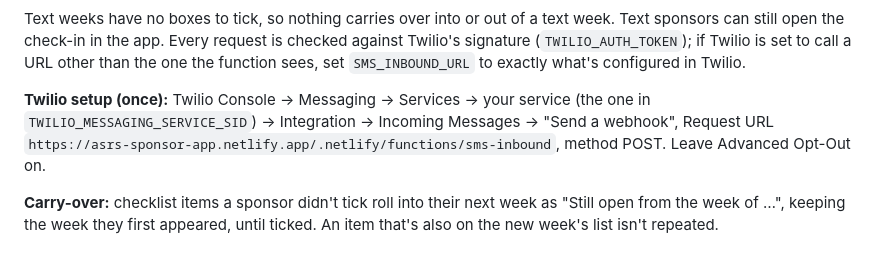
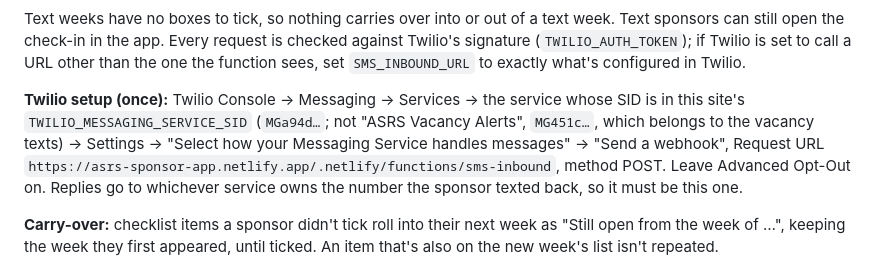
Before and after one commit to archerav10/asrs-sponsor-app, a Markdown page: README.md, the part around the change. Rendered like a GitHub page.

Commit message:
README: name the right Twilio messaging service for text replies
The app texts through TWILIO_MESSAGING_SERVICE_SID (MGa94d...), not the
"ASRS Vacancy Alerts" service, so the incoming-message webhook belongs
on that one.

Co-Authored-By: Claude Opus 5.5 <noreply@anthropic.com>
Claude-Session: https://claude.ai/code/session_0146izGbLY6z77xiWbJnDYsv

```diff
--- a/README.md
+++ b/README.md
@@ -1786,11 +1786,14 @@ Every request is checked against Twilio's signature (`TWILIO_AUTH_TOKEN`);
 if Twilio is set to call a URL other than the one the function sees, set
 `SMS_INBOUND_URL` to exactly what's configured in Twilio.
 
-**Twilio setup (once):** Twilio Console -> Messaging -> Services -> your
-service (the one in `TWILIO_MESSAGING_SERVICE_SID`) -> Integration ->
-Incoming Messages -> "Send a webhook", Request URL
+**Twilio setup (once):** Twilio Console -> Messaging -> Services -> the
+service whose SID is in this site's `TWILIO_MESSAGING_SERVICE_SID`
+(`MGa94d…`; not "ASRS Vacancy Alerts", `MG451c…`, which belongs to the
+vacancy texts) -> Settings -> "Select how your Messaging Service handles
+messages" -> "Send a webhook", Request URL
 `https://asrs-sponsor-app.netlify.app/.netlify/functions/sms-inbound`,
-method POST. Leave Advanced Opt-Out on.
+method POST. Leave Advanced Opt-Out on. Replies go to whichever service
+owns the number the sponsor texted back, so it must be this one.
 
 **Carry-over:** checklist items a sponsor didn't tick roll into their
 next week as "Still open from the week of …", keeping the week they
```
